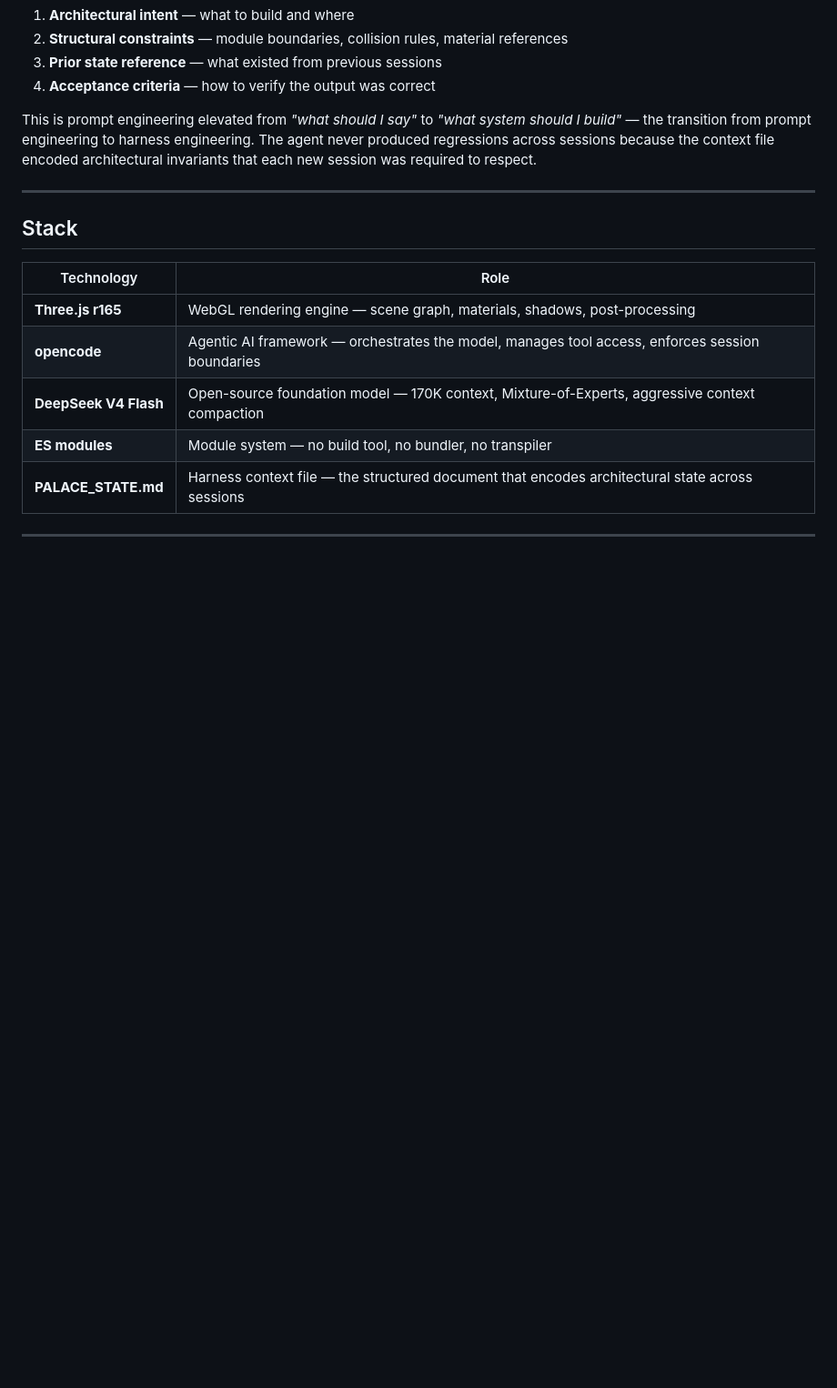
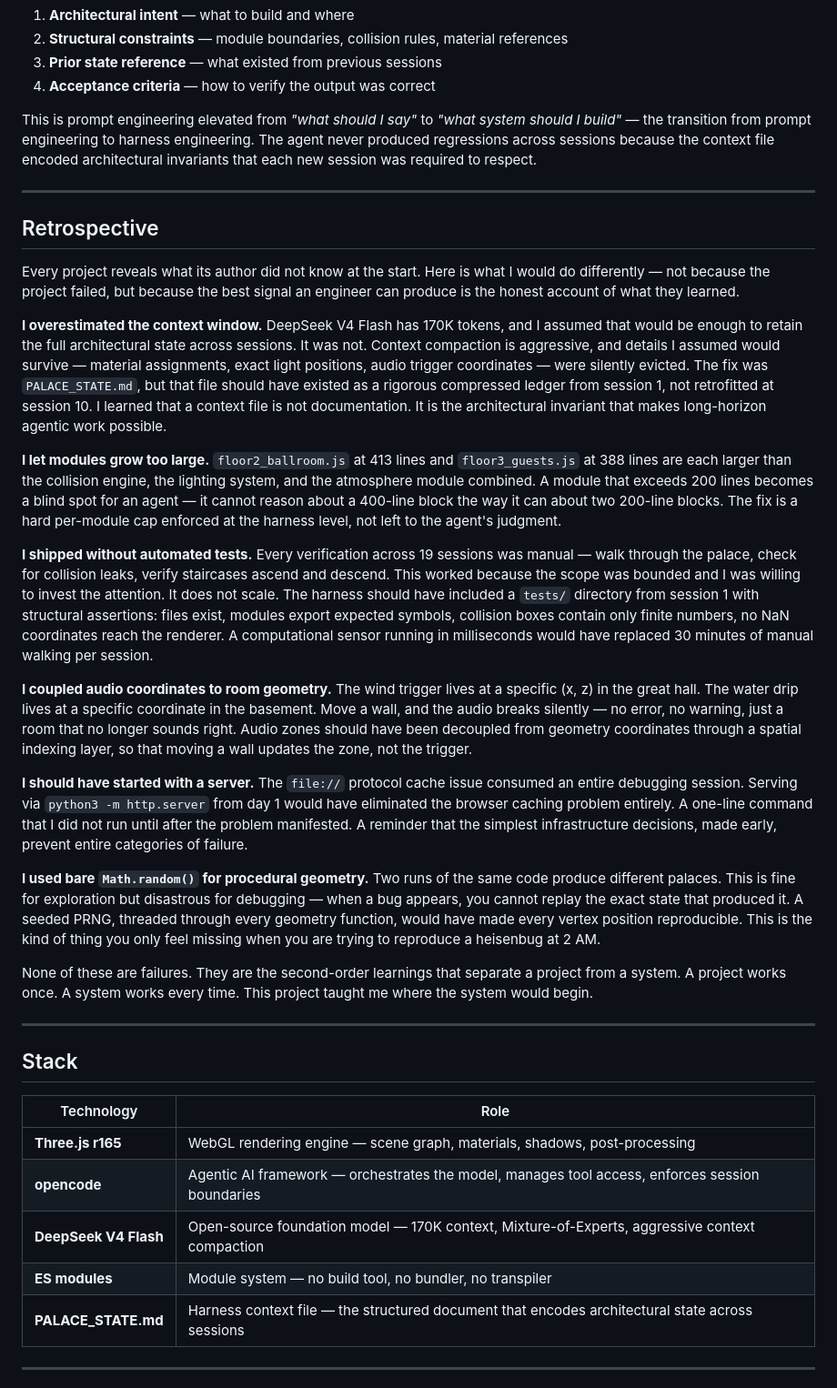
Before and after one commit to Fahad-200/3D-Palace-Architect-AI, a Markdown page: README.md, the part around one of its changes. Shown at 91% size. Drawn GitHub-style; blank space fills up the shorter version.

Commit message:
docs: add Why a 3D Palace? and Retrospective sections
- Why a 3D Palace?: explains the strategic choice of 3D Gothic
  architecture as the hardest test for agentic AI code generation
- Retrospective: six honest admissions covering context window
  overestimation, module size discipline, testing debt, audio
  coupling, server-first lesson, and RNG reproducibility

```diff
--- a/README.md
+++ b/README.md
@@ -161,6 +171,26 @@ This is prompt engineering elevated from *"what should I say"* to *"what system
 
 ---
 
+## Retrospective
+
+Every project reveals what its author did not know at the start. Here is what I would do differently — not because the project failed, but because the best signal an engineer can produce is the honest account of what they learned.
+
+**I overestimated the context window.** DeepSeek V4 Flash has 170K tokens, and I assumed that would be enough to retain the full architectural state across sessions. It was not. Context compaction is aggressive, and details I assumed would survive — material assignments, exact light positions, audio trigger coordinates — were silently evicted. The fix was `PALACE_STATE.md`, but that file should have existed as a rigorous compressed ledger from session 1, not retrofitted at session 10. I learned that a context file is not documentation. It is the architectural invariant that makes long-horizon agentic work possible.
+
+**I let modules grow too large.** `floor2_ballroom.js` at 413 lines and `floor3_guests.js` at 388 lines are each larger than the collision engine, the lighting system, and the atmosphere module combined. A module that exceeds 200 lines becomes a blind spot for an agent — it cannot reason about a 400-line block the way it can about two 200-line blocks. The fix is a hard per-module cap enforced at the harness level, not left to the agent's judgment.
+
+**I shipped without automated tests.** Every verification across 19 sessions was manual — walk through the palace, check for collision leaks, verify staircases ascend and descend. This worked because the scope was bounded and I was willing to invest the attention. It does not scale. The harness should have included a `tests/` directory from session 1 with structural assertions: files exist, modules export expected symbols, collision boxes contain only finite numbers, no NaN coordinates reach the renderer. A computational sensor running in milliseconds would have replaced 30 minutes of manual walking per session.
+
+**I coupled audio coordinates to room geometry.** The wind trigger lives at a specific (x, z) in the great hall. The water drip lives at a specific coordinate in the basement. Move a wall, and the audio breaks silently — no error, no warning, just a room that no longer sounds right. Audio zones should have been decoupled from geometry coordinates through a spatial indexing layer, so that moving a wall updates the zone, not the trigger.
+
+**I should have started with a server.** The `file://` protocol cache issue consumed an entire debugging session. Serving via `python3 -m http.server` from day 1 would have eliminated the browser caching problem entirely. A one-line command that I did not run until after the problem manifested. A reminder that the simplest infrastructure decisions, made early, prevent entire categories of failure.
+
+**I used bare `Math.random()` for procedural geometry.** Two runs of the same code produce different palaces. This is fine for exploration but disastrous for debugging — when a bug appears, you cannot replay the exact state that produced it. A seeded PRNG, threaded through every geometry function, would have made every vertex position reproducible. This is the kind of thing you only feel missing when you are trying to reproduce a heisenbug at 2 AM.
+
+None of these are failures. They are the second-order learnings that separate a project from a system. A project works once. A system works every time. This project taught me where the system would begin.
+
+---
+
 ## Stack
 
 | Technology | Role |
```
Also changed, not shown: other parts of README.md (+10 -0 lines).
